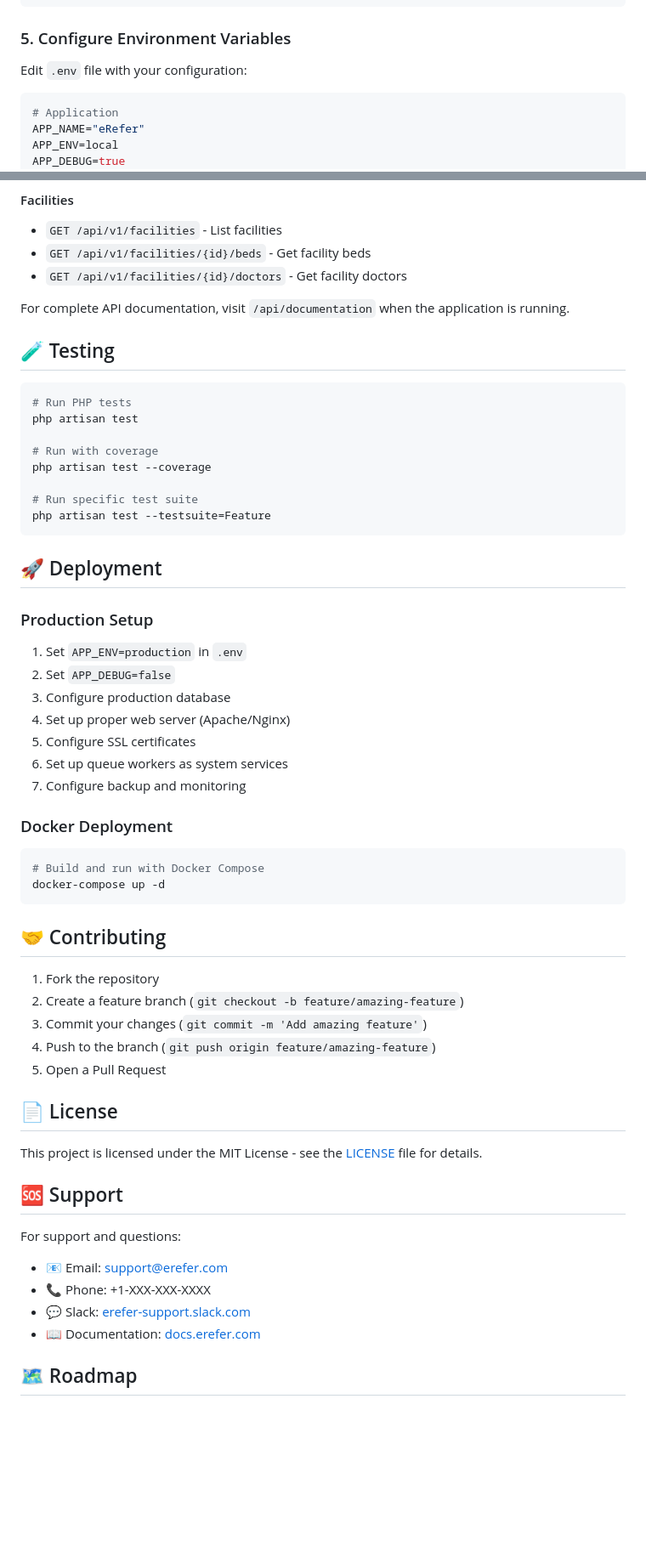
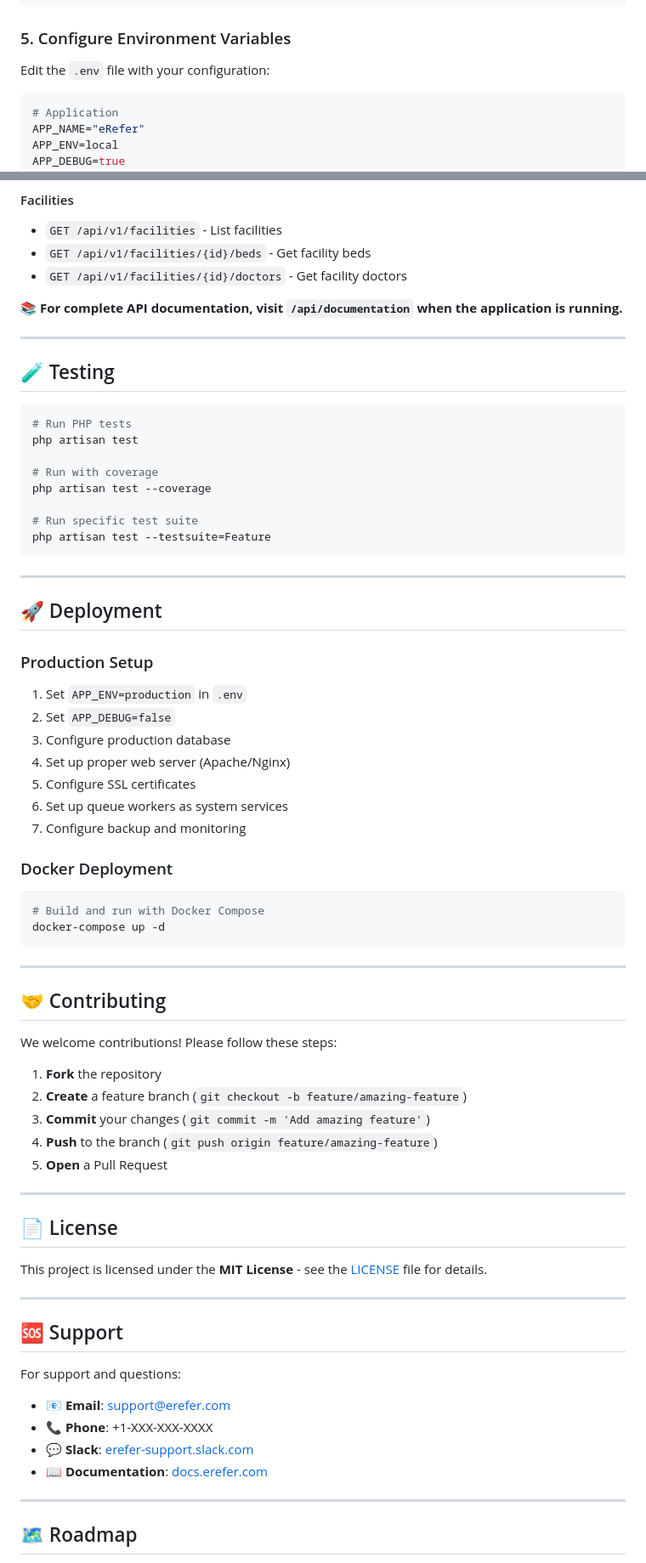
Before and after one commit to isaacmuchunu/erefer, a Markdown page: README.md, 2 parts joined by grey strips. Shown at 85% size. Rendered like a GitHub page; blank space fills up the shorter version.

````diff
--- a/README.md
+++ b/README.md
@@ -116,7 +128,8 @@ php artisan key:generate
 ```
 
 ### 5. Configure Environment Variables
-Edit `.env` file with your configuration:
+
+Edit the `.env` file with your configuration:
 
 ```env
 # Application
@@ -267,7 +296,9 @@ POST /api/v1/auth/login
 - `GET /api/v1/facilities/{id}/beds` - Get facility beds
 - `GET /api/v1/facilities/{id}/doctors` - Get facility doctors
 
-For complete API documentation, visit `/api/documentation` when the application is running.
+**📚 For complete API documentation, visit `/api/documentation` when the application is running.**
+
+---
 
 ## 🧪 Testing
 
@@ -282,9 +313,12 @@ php artisan test --coverage
 php artisan test --testsuite=Feature
 ```
 
+---
+
 ## 🚀 Deployment
 
 ### Production Setup
+
 1. Set `APP_ENV=production` in `.env`
 2. Set `APP_DEBUG=false`
 3. Configure production database
@@ -294,30 +328,42 @@ php artisan test --testsuite=Feature
 7. Configure backup and monitoring
 
 ### Docker Deployment
+
 ```bash
 # Build and run with Docker Compose
 docker-compose up -d
 ```
 
+---
+
 ## 🤝 Contributing
 
-1. Fork the repository
-2. Create a feature branch (`git checkout -b feature/amazing-feature`)
-3. Commit your changes (`git commit -m 'Add amazing feature'`)
-4. Push to the branch (`git push origin feature/amazing-feature`)
-5. Open a Pull Request
+We welcome contributions! Please follow these steps:
+
+1. **Fork** the repository
+2. **Create** a feature branch (`git checkout -b feature/amazing-feature`)
+3. **Commit** your changes (`git commit -m 'Add amazing feature'`)
+4. **Push** to the branch (`git push origin feature/amazing-feature`)
+5. **Open** a Pull Request
+
+---
 
 ## 📄 License
 
-This project is licensed under the MIT License - see the [LICENSE](LICENSE) file for details.
+This project is licensed under the **MIT License** - see the [LICENSE](LICENSE) file for details.
+
+---
 
 ## 🆘 Support
 
 For support and questions:
-- 📧 Email: support@erefer.com
-- 📞 Phone: +1-XXX-XXX-XXXX
-- 💬 Slack: [erefer-support.slack.com](https://erefer-support.slack.com)
-- 📖 Documentation: [docs.erefer.com](https://docs.erefer.com)
+
+- 📧 **Email**: support@erefer.com
+- 📞 **Phone**: +1-XXX-XXX-XXXX
+- 💬 **Slack**: [erefer-support.slack.com](https://erefer-support.slack.com)
+- 📖 **Documentation**: [docs.erefer.com](https://docs.erefer.com)
+
+---
 
 ## 🗺 Roadmap
 
````
Also changed, not shown: other parts of README.md (+83 -56 lines).
